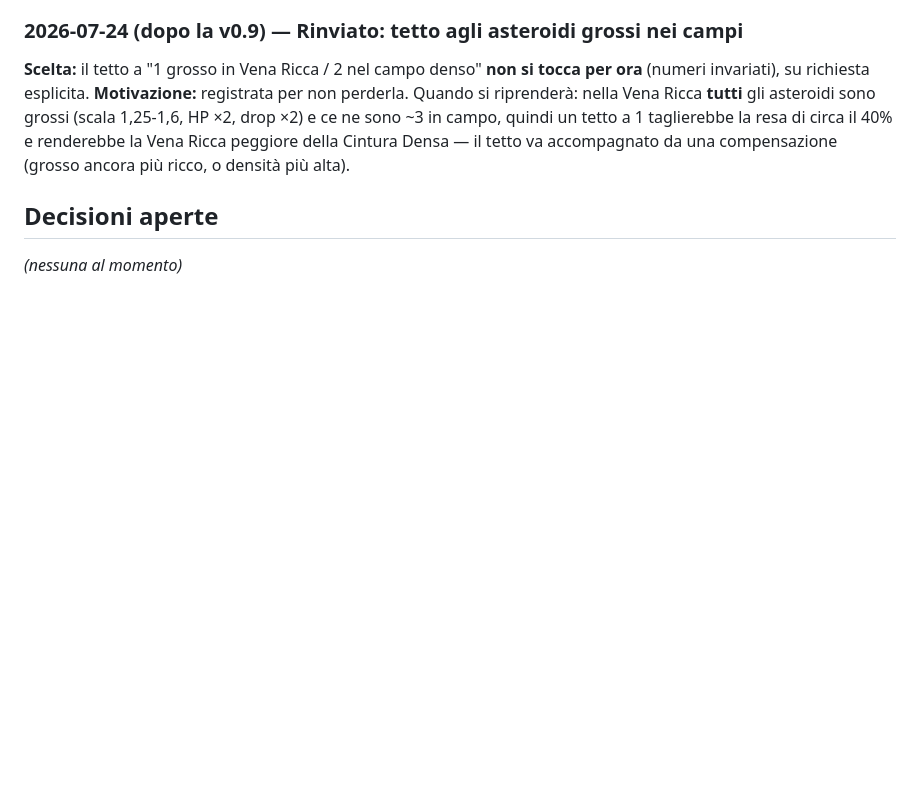
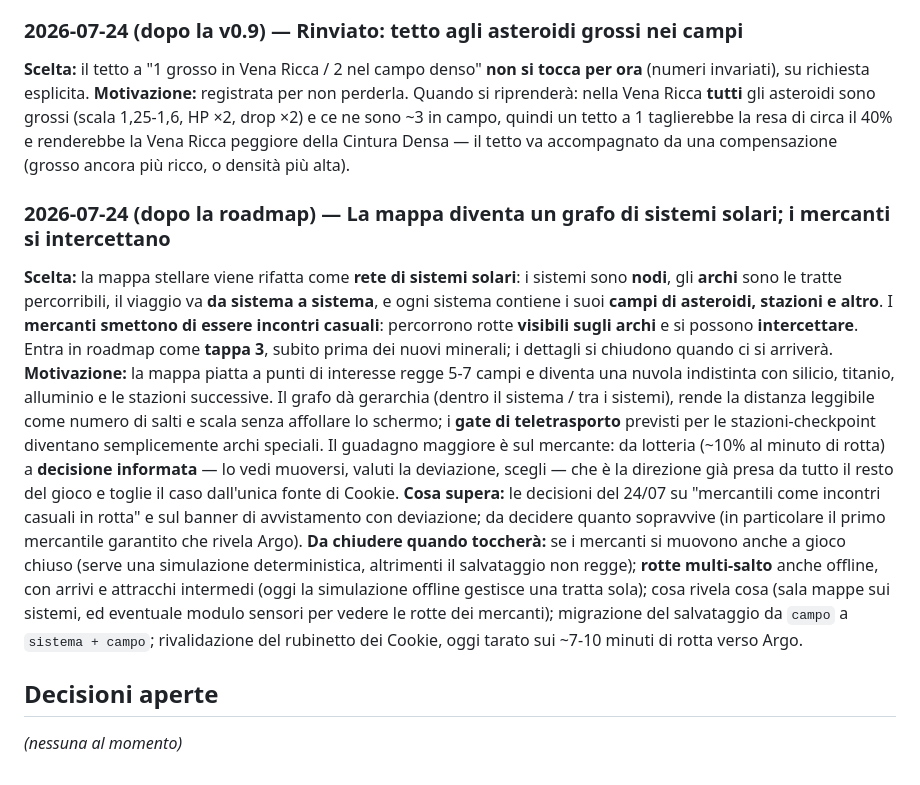
Before and after one commit to s-ricci/evolvingspace-builds, a Markdown page: decisioni.md, the part around the change. Drawn GitHub-style; blank space fills up the shorter version.

Commit message:
docs: aggiorna decisioni.md

```diff
--- a/decisioni.md
+++ b/decisioni.md
@@ -190,6 +190,12 @@
 **Scelta:** il tetto a "1 grosso in Vena Ricca / 2 nel campo denso" **non si tocca per ora** (numeri invariati), su richiesta esplicita.
 **Motivazione:** registrata per non perderla. Quando si riprenderà: nella Vena Ricca **tutti** gli asteroidi sono grossi (scala 1,25-1,6, HP ×2, drop ×2) e ce ne sono ~3 in campo, quindi un tetto a 1 taglierebbe la resa di circa il 40% e renderebbe la Vena Ricca peggiore della Cintura Densa — il tetto va accompagnato da una compensazione (grosso ancora più ricco, o densità più alta).
 
+### 2026-07-24 (dopo la roadmap) — La mappa diventa un grafo di sistemi solari; i mercanti si intercettano
+**Scelta:** la mappa stellare viene rifatta come **rete di sistemi solari**: i sistemi sono **nodi**, gli **archi** sono le tratte percorribili, il viaggio va **da sistema a sistema**, e ogni sistema contiene i suoi **campi di asteroidi, stazioni e altro**. I **mercanti smettono di essere incontri casuali**: percorrono rotte **visibili sugli archi** e si possono **intercettare**. Entra in roadmap come **tappa 3**, subito prima dei nuovi minerali; i dettagli si chiudono quando ci si arriverà.
+**Motivazione:** la mappa piatta a punti di interesse regge 5-7 campi e diventa una nuvola indistinta con silicio, titanio, alluminio e le stazioni successive. Il grafo dà gerarchia (dentro il sistema / tra i sistemi), rende la distanza leggibile come numero di salti e scala senza affollare lo schermo; i **gate di teletrasporto** previsti per le stazioni-checkpoint diventano semplicemente archi speciali. Il guadagno maggiore è sul mercante: da lotteria (~10% al minuto di rotta) a **decisione informata** — lo vedi muoversi, valuti la deviazione, scegli — che è la direzione già presa da tutto il resto del gioco e toglie il caso dall'unica fonte di Cookie.
+**Cosa supera:** le decisioni del 24/07 su "mercantili come incontri casuali in rotta" e sul banner di avvistamento con deviazione; da decidere quanto sopravvive (in particolare il primo mercantile garantito che rivela Argo).
+**Da chiudere quando toccherà:** se i mercanti si muovono anche a gioco chiuso (serve una simulazione deterministica, altrimenti il salvataggio non regge); **rotte multi-salto** anche offline, con arrivi e attracchi intermedi (oggi la simulazione offline gestisce una tratta sola); cosa rivela cosa (sala mappe sui sistemi, ed eventuale modulo sensori per vedere le rotte dei mercanti); migrazione del salvataggio da `campo` a `sistema + campo`; rivalidazione del rubinetto dei Cookie, oggi tarato sui ~7-10 minuti di rotta verso Argo.
+
 ## Decisioni aperte
 
 *(nessuna al momento)*
```
